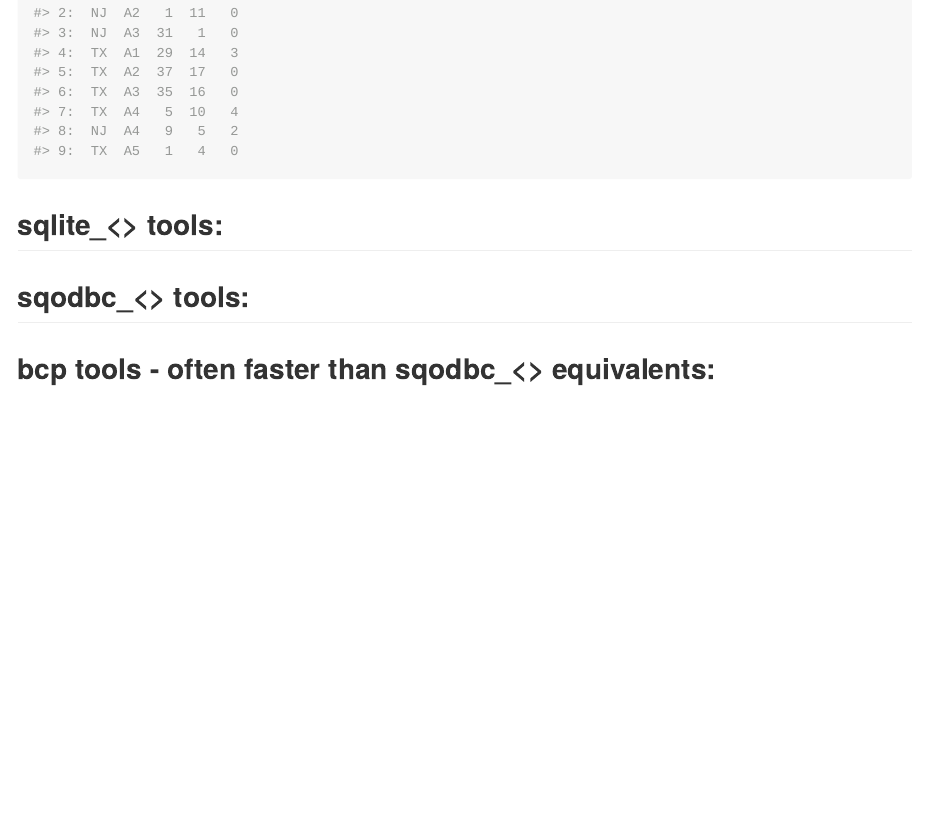
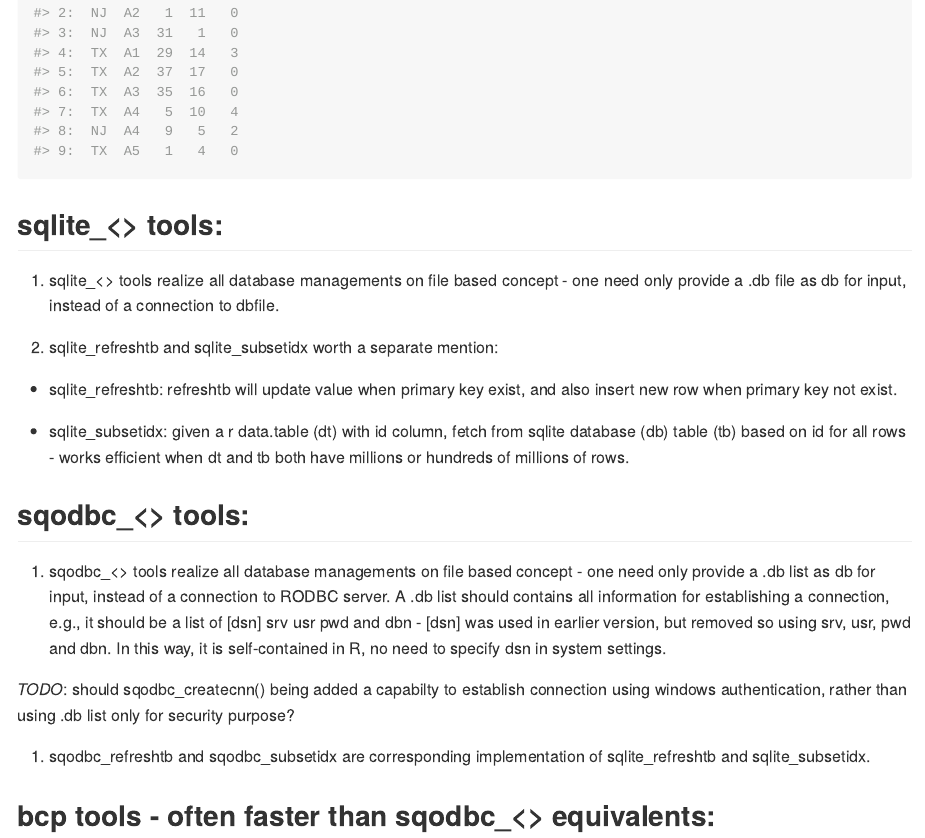
Before and after one commit to gyang274/yg, an R Markdown document (README.Rmd): the page in a window 1100 px wide, from 3030 px down. The pictures show the output file README.md that the author committed with the source, drawn offline in the style of GitHub; long lines of code are wrapped.

Commit message:
update readme file

```diff
--- a/README.Rmd
+++ b/README.Rmd
@@ -94,6 +94,20 @@
 
 ## sqlite\_\<\> tools:
 
+1. sqlite\_\<\> tools realize all database managements on file based concept - one need only provide a <sqlite>.db file as db for input, instead of a connection to dbfile.
+
+2. sqlite\_refreshtb and sqlite\_subsetidx worth a separate mention:
+
+  + sqlite\_refreshtb: refreshtb will update value when primary key exist, and also insert new row when primary key not exist.
+
+  + sqlite\_subsetidx: given a r data.table (dt) with id column, fetch from sqlite database (db) table (tb) based on id for all rows - works efficient when dt and tb both have millions or hundreds of millions of rows.
+
 ## sqodbc\_\<\> tools:
 
+1. sqodbc\_\<\> tools realize all database managements on file based concept - one need only provide a <sqodbc>.db list as db for input, instead of a connection to RODBC server. A <sqodbc>.db list should contains all information for establishing a connection, e.g., it should be a list of [dsn] srv usr pwd and dbn - [dsn] was used in earlier version, but removed so using srv, usr, pwd and dbn. In this way, it is self-contained in R, no need to specify dsn in system settings.
+
+_TODO_: should sqodbc\_createcnn() being added a capabilty to establish connection using windows authentication, rather than using <sqodbc>.db list only for security purpose?
+
+2. sqodbc\_refreshtb and sqodbc\_subsetidx are corresponding implementation of sqlite\_refreshtb and sqlite\_subsetidx.
+
 ## bcp tools - often faster than sqodbc\_\<\> equivalents:
```
Also changed, not shown: R/math.r (+0 -21 lines), R/sqlite.r (+28 -4 lines), README.md, 2 other files.
